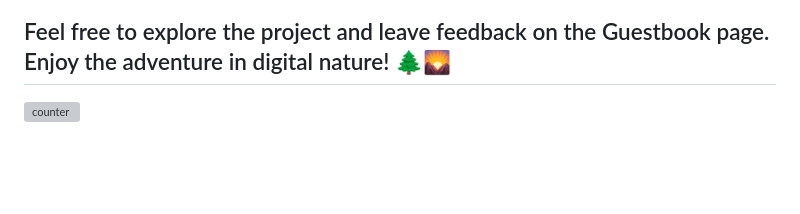
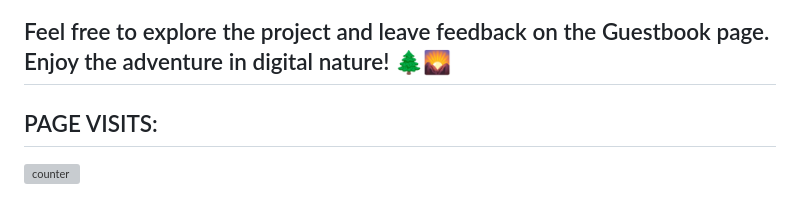
Before and after one commit to thounny/capstone-2, a Markdown page: README.md, the part around the change. GitHub-like rendering; blank space fills up the shorter version; grey boxes are pictures that could not be loaded.

```diff
--- a/README.md
+++ b/README.md
@@ -237,6 +237,6 @@ Feel free to explore the project and leave feedback on the Guestbook page. Enjoy
 
 
 
-
+## PAGE VISITS:
 
 ![counter](https://count.getloli.com/@thounny?name=thounny&theme=booru-koe&padding=7&offset=0&align=top&scale=1&pixelated=1&darkmode=auto)
```
